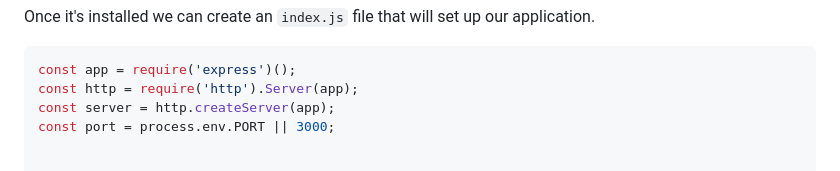
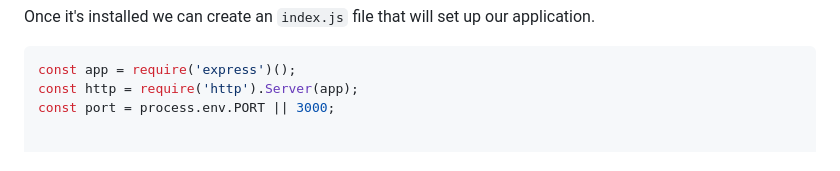
Before and after one commit to ccchristiant/workshop-socket.io, a Markdown page: README.md, the part around the change. GitHub-like rendering.

````diff
--- a/README.md
+++ b/README.md
@@ -35,7 +35,6 @@
 ```javascript
 const app = require('express')();
 const http = require('http').Server(app);
-const server = http.createServer(app);
 const port = process.env.PORT || 3000;
 
 
````
